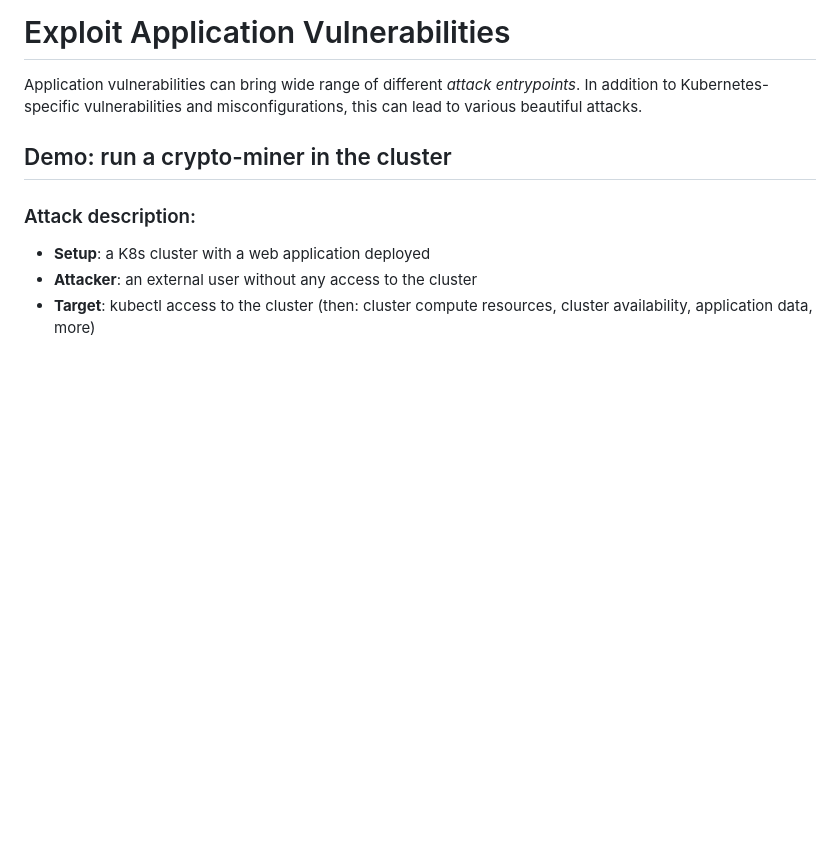
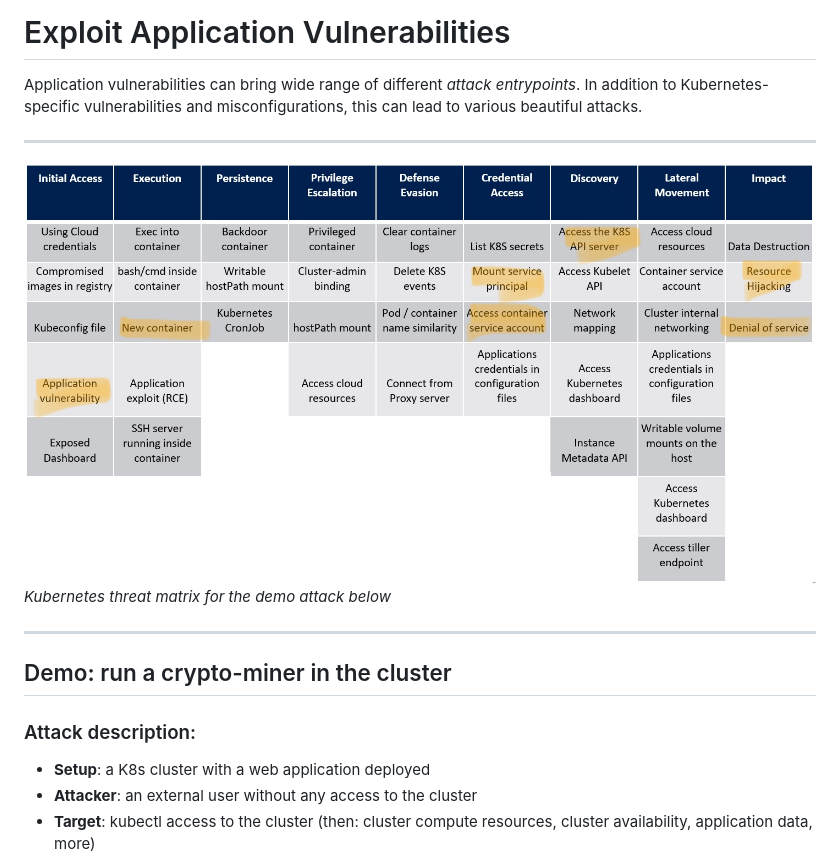
Before and after one commit to slurm-personal/webinar-seck8s, a Markdown page: 03-application-security/README.md, the part around the change. GitHub-like rendering; pictures changed too: static/03-k8s-matrix.png (added); blank space fills up the shorter version.

```diff
--- a/03-application-security/README.md
+++ b/03-application-security/README.md
@@ -2,6 +2,11 @@
 
 Application vulnerabilities can bring wide range of different *attack entrypoints*. In addition to Kubernetes-specific vulnerabilities and misconfigurations, this can lead to various beautiful attacks.
 
+---
+![K8s threat matrix](../static/03-k8s-matrix.png)
+*Kubernetes threat matrix for the demo attack below*
+
+---
 
 ## Demo: run a crypto-miner in the cluster
 
```
Also changed, not shown: 01-privileged-pods/README.md (+4 -1 lines), README.md (+7 -2 lines), static/01-k8s-matrix.png (added), static/02-k8s-matrix.png (added), static/k8s-matrix.png (added), 1 other file.
